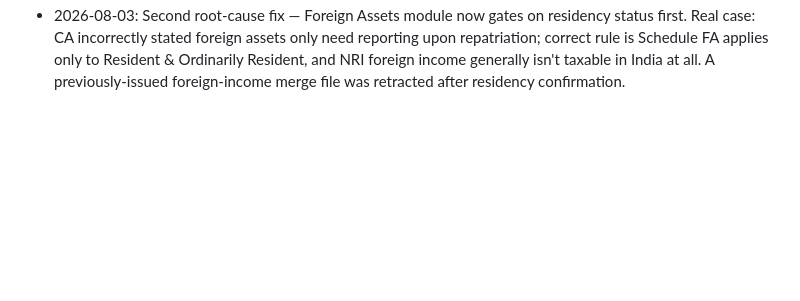
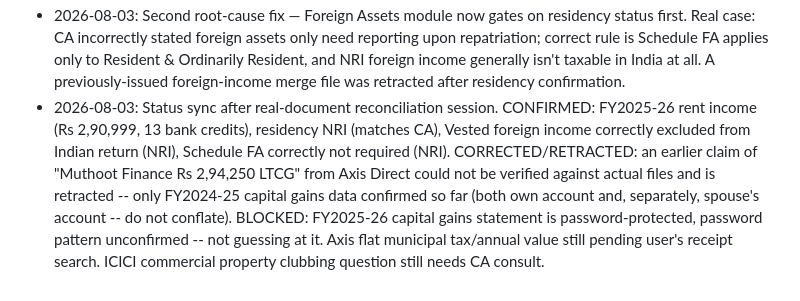
Before and after one commit to Sundaram31/Financial-OS, a Markdown page: MASTER_ROADMAP.md, the part around the change. Rendered like a GitHub page; blank space fills up the shorter version.

Commit message:
Status sync: confirm/retract findings from real-document reconciliation session

```diff
--- a/MASTER_ROADMAP.md
+++ b/MASTER_ROADMAP.md
@@ -63,3 +63,4 @@ A full personal financial system covers 8 pillars. Mapping yours against them:
 - 2026-08-03: Resolved cross-chat continuity gap — a new chat inside the Project didn't inherit context from sibling chats (only Project Knowledge files auto-attach, not chat history). Setting up INDEX.md, MASTER_ROADMAP.md, and itrgenie/PROGRESS.md as Project Knowledge files to fix this properly.
 - 2026-08-03: Root-cause fix — House Property module now asks occupancy status via a plain-language wizard instead of trusting user self-classification, after a real case where a relative-occupied property was wrongly filed as self-occupied. Added Sec 64 clubbing warning for spouse-funded properties.
 - 2026-08-03: Second root-cause fix — Foreign Assets module now gates on residency status first. Real case: CA incorrectly stated foreign assets only need reporting upon repatriation; correct rule is Schedule FA applies only to Resident & Ordinarily Resident, and NRI foreign income generally isn't taxable in India at all. A previously-issued foreign-income merge file was retracted after residency confirmation.
+- 2026-08-03: Status sync after real-document reconciliation session. CONFIRMED: FY2025-26 rent income (Rs 2,90,999, 13 bank credits), residency NRI (matches CA), Vested foreign income correctly excluded from Indian return (NRI), Schedule FA correctly not required (NRI). CORRECTED/RETRACTED: an earlier claim of "Muthoot Finance Rs 2,94,250 LTCG" from Axis Direct could not be verified against actual files and is retracted -- only FY2024-25 capital gains data confirmed so far (both own account and, separately, spouse's account -- do not conflate). BLOCKED: FY2025-26 capital gains statement is password-protected, password pattern unconfirmed -- not guessing at it. Axis flat municipal tax/annual value still pending user's receipt search. ICICI commercial property clubbing question still needs CA consult.
```
Also changed, not shown: itrgenie/PROGRESS.md (+11 -0 lines).
